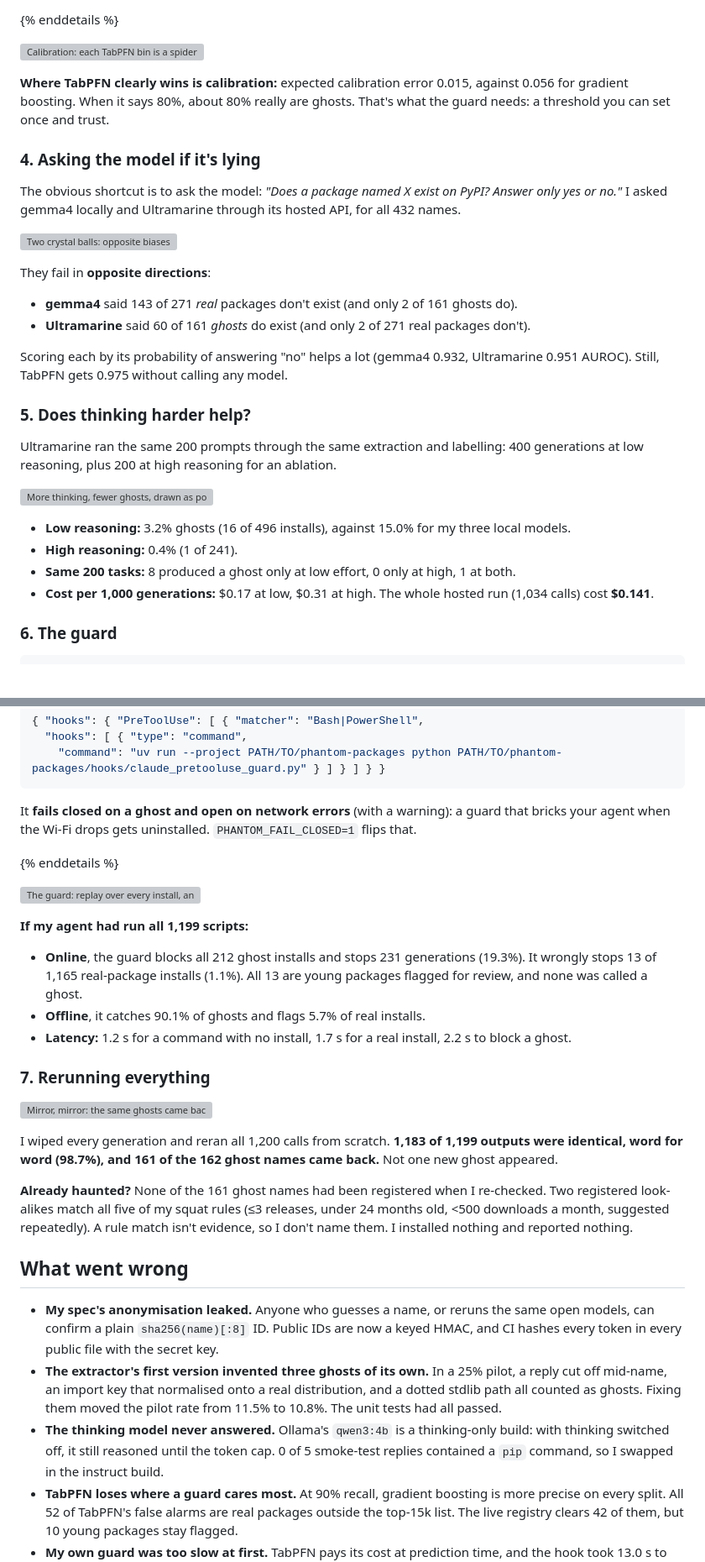
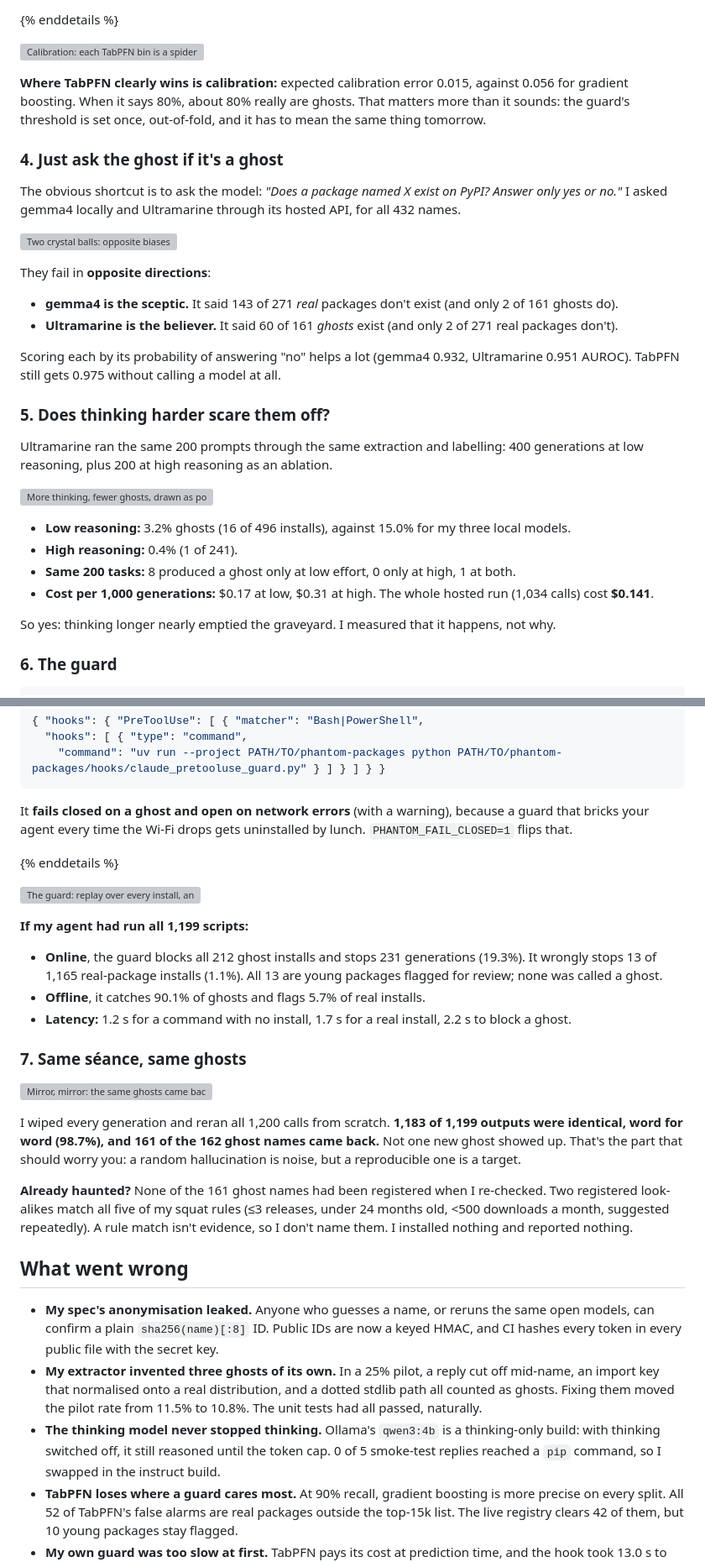
Before and after one commit to T-RexBytes/phantom-packages, a Markdown page: docs/blog/draft_blog.md, 2 parts joined by grey strips. Shown at 84% size. GitHub-like rendering; blank space fills up the shorter version; grey boxes are pictures that could not be loaded.

````diff
--- a/docs/blog/draft_blog.md
+++ b/docs/blog/draft_blog.md
@@ -200,23 +204,23 @@ Leave-one-model-out, TabPFN vs gradient boosting AUROC: gemma4 0.986 vs 0.985, p
 
 ![Calibration: each TabPFN bin is a spider on its thread](https://raw.githubusercontent.com/T-RexBytes/phantom-packages/main/output/halloween_calibration.png)
 
-**Where TabPFN clearly wins is calibration:** expected calibration error 0.015, against 0.056 for gradient boosting. When it says 80%, about 80% really are ghosts. That's what the guard needs: a threshold you can set once and trust.
+**Where TabPFN clearly wins is calibration:** expected calibration error 0.015, against 0.056 for gradient boosting. When it says 80%, about 80% really are ghosts. That matters more than it sounds: the guard's threshold is set once, out-of-fold, and it has to mean the same thing tomorrow.
 
-### 4. Asking the model if it's lying
+### 4. Just ask the ghost if it's a ghost
 
 The obvious shortcut is to ask the model: *"Does a package named X exist on PyPI? Answer only yes or no."* I asked gemma4 locally and Ultramarine through its hosted API, for all 432 names.
 
 ![Two crystal balls: opposite biases](https://raw.githubusercontent.com/T-RexBytes/phantom-packages/main/output/halloween_selfcheck.png)
 
 They fail in **opposite directions**:
-- **gemma4** said 143 of 271 *real* packages don't exist (and only 2 of 161 ghosts do).
-- **Ultramarine** said 60 of 161 *ghosts* do exist (and only 2 of 271 real packages don't).
+- **gemma4 is the sceptic.** It said 143 of 271 *real* packages don't exist (and only 2 of 161 ghosts do).
+- **Ultramarine is the believer.** It said 60 of 161 *ghosts* exist (and only 2 of 271 real packages don't).
 
-Scoring each by its probability of answering "no" helps a lot (gemma4 0.932, Ultramarine 0.951 AUROC). Still, TabPFN gets 0.975 without calling any model.
+Scoring each by its probability of answering "no" helps a lot (gemma4 0.932, Ultramarine 0.951 AUROC). TabPFN still gets 0.975 without calling a model at all.
 
-### 5. Does thinking harder help?
+### 5. Does thinking harder scare them off?
 
-Ultramarine ran the same 200 prompts through the same extraction and labelling: 400 generations at low reasoning, plus 200 at high reasoning for an ablation.
+Ultramarine ran the same 200 prompts through the same extraction and labelling: 400 generations at low reasoning, plus 200 at high reasoning as an ablation.
 
 ![More thinking, fewer ghosts, drawn as potions](https://raw.githubusercontent.com/T-RexBytes/phantom-packages/main/output/halloween_reasoning_potions.png)
 
@@ -224,6 +228,8 @@ Ultramarine ran the same 200 prompts through the same extraction and labelling:
 - **High reasoning:** 0.4% (1 of 241).
 - **Same 200 tasks:** 8 produced a ghost only at low effort, 0 only at high, 1 at both.
 - **Cost per 1,000 generations:** $0.17 at low, $0.31 at high. The whole hosted run (1,034 calls) cost **$0.141**.
+
+So yes: thinking longer nearly emptied the graveyard. I measured that it happens, not why.
 
 ### 6. The guard
 
@@ -248,30 +254,30 @@ The hook follows the [Claude Code hooks contract](https://code.claude.com/docs/e
     "command": "uv run --project PATH/TO/phantom-packages python PATH/TO/phantom-packages/hooks/claude_pretooluse_guard.py" } ] } ] } }
 ```
 
-It **fails closed on a ghost and open on network errors** (with a warning): a guard that bricks your agent when the Wi-Fi drops gets uninstalled. `PHANTOM_FAIL_CLOSED=1` flips that.
+It **fails closed on a ghost and open on network errors** (with a warning), because a guard that bricks your agent every time the Wi-Fi drops gets uninstalled by lunch. `PHANTOM_FAIL_CLOSED=1` flips that.
 
 {% enddetails %}
 
 ![The guard: replay over every install, and hook latency](https://raw.githubusercontent.com/T-RexBytes/phantom-packages/main/output/halloween_guard.png)
 
 **If my agent had run all 1,199 scripts:**
-- **Online**, the guard blocks all 212 ghost installs and stops 231 generations (19.3%). It wrongly stops 13 of 1,165 real-package installs (1.1%). All 13 are young packages flagged for review, and none was called a ghost.
+- **Online**, the guard blocks all 212 ghost installs and stops 231 generations (19.3%). It wrongly stops 13 of 1,165 real-package installs (1.1%). All 13 are young packages flagged for review; none was called a ghost.
 - **Offline**, it catches 90.1% of ghosts and flags 5.7% of real installs.
 - **Latency:** 1.2 s for a command with no install, 1.7 s for a real install, 2.2 s to block a ghost.
 
-### 7. Rerunning everything
+### 7. Same séance, same ghosts
 
 ![Mirror, mirror: the same ghosts came back](https://raw.githubusercontent.com/T-RexBytes/phantom-packages/main/output/halloween_reproducibility.png)
 
-I wiped every generation and reran all 1,200 calls from scratch. **1,183 of 1,199 outputs were identical, word for word (98.7%), and 161 of the 162 ghost names came back.** Not one new ghost appeared.
+I wiped every generation and reran all 1,200 calls from scratch. **1,183 of 1,199 outputs were identical, word for word (98.7%), and 161 of the 162 ghost names came back.** Not one new ghost showed up. That's the part that should worry you: a random hallucination is noise, but a reproducible one is a target.
 
 **Already haunted?** None of the 161 ghost names had been registered when I re-checked. Two registered look-alikes match all five of my squat rules (≤3 releases, under 24 months old, <500 downloads a month, suggested repeatedly). A rule match isn't evidence, so I don't name them. I installed nothing and reported nothing.
 
 ## What went wrong
 
 - **My spec's anonymisation leaked.** Anyone who guesses a name, or reruns the same open models, can confirm a plain `sha256(name)[:8]` ID. Public IDs are now a keyed HMAC, and CI hashes every token in every public file with the secret key.
-- **The extractor's first version invented three ghosts of its own.** In a 25% pilot, a reply cut off mid-name, an import key that normalised onto a real distribution, and a dotted stdlib path all counted as ghosts. Fixing them moved the pilot rate from 11.5% to 10.8%. The unit tests had all passed.
-- **The thinking model never answered.** Ollama's `qwen3:4b` is a thinking-only build: with thinking switched off, it still reasoned until the token cap. 0 of 5 smoke-test replies contained a `pip` command, so I swapped in the instruct build.
+- **My extractor invented three ghosts of its own.** In a 25% pilot, a reply cut off mid-name, an import key that normalised onto a real distribution, and a dotted stdlib path all counted as ghosts. Fixing them moved the pilot rate from 11.5% to 10.8%. The unit tests had all passed, naturally.
+- **The thinking model never stopped thinking.** Ollama's `qwen3:4b` is a thinking-only build: with thinking switched off, it still reasoned until the token cap. 0 of 5 smoke-test replies reached a `pip` command, so I swapped in the instruct build.
 - **TabPFN loses where a guard cares most.** At 90% recall, gradient boosting is more precise on every split. All 52 of TabPFN's false alarms are real packages outside the top-15k list. The live registry clears 42 of them, but 10 young packages stay flagged.
 - **My own guard was too slow at first.** TabPFN pays its cost at prediction time, and the hook took 13.0 s to block a ghost. Now it skips the model when PyPI already says 404, so a ghost is blocked in 2.2 s.
 
````
Also changed, not shown: other parts of docs/blog/draft_blog.md (+46 -42 lines), docs/blog/comment_kit.md (added, +186 -0 lines).
